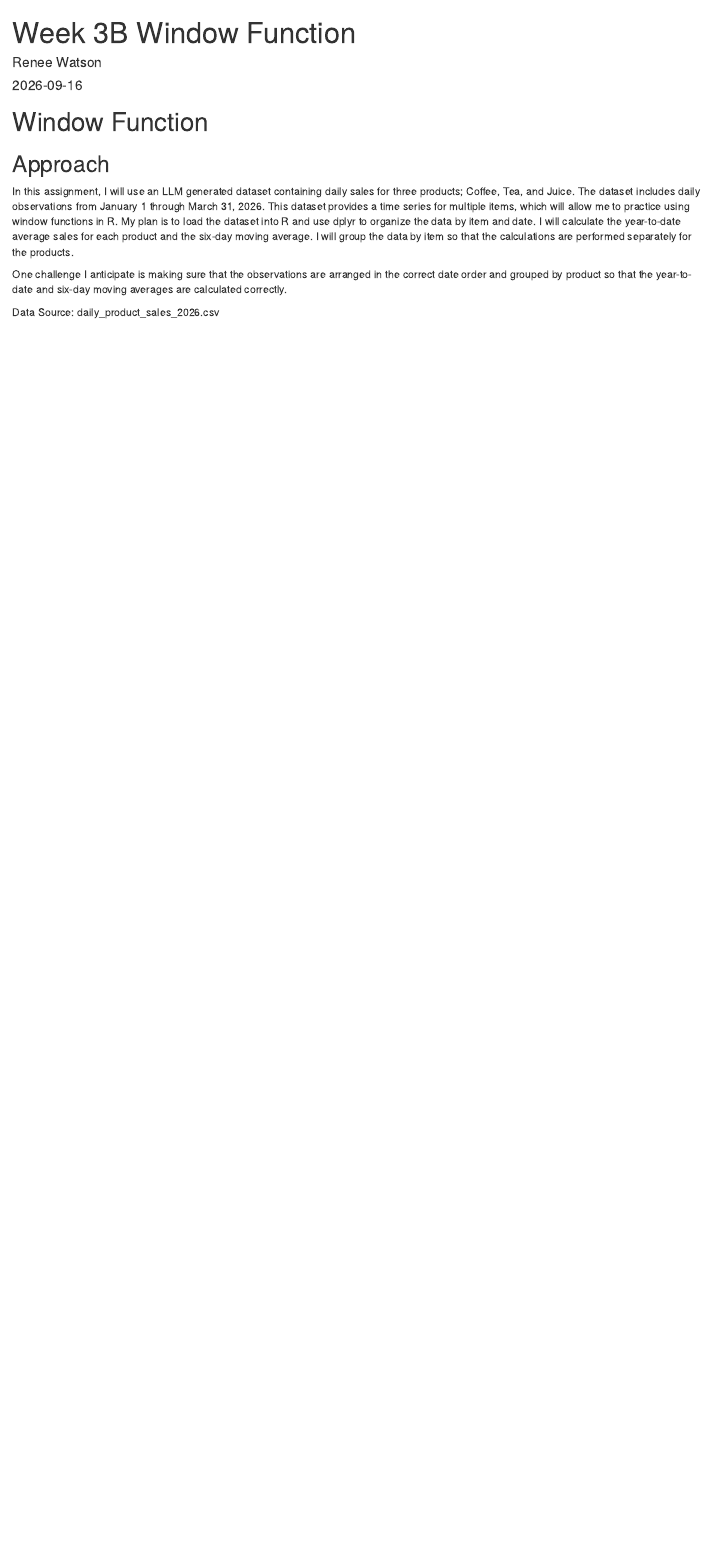
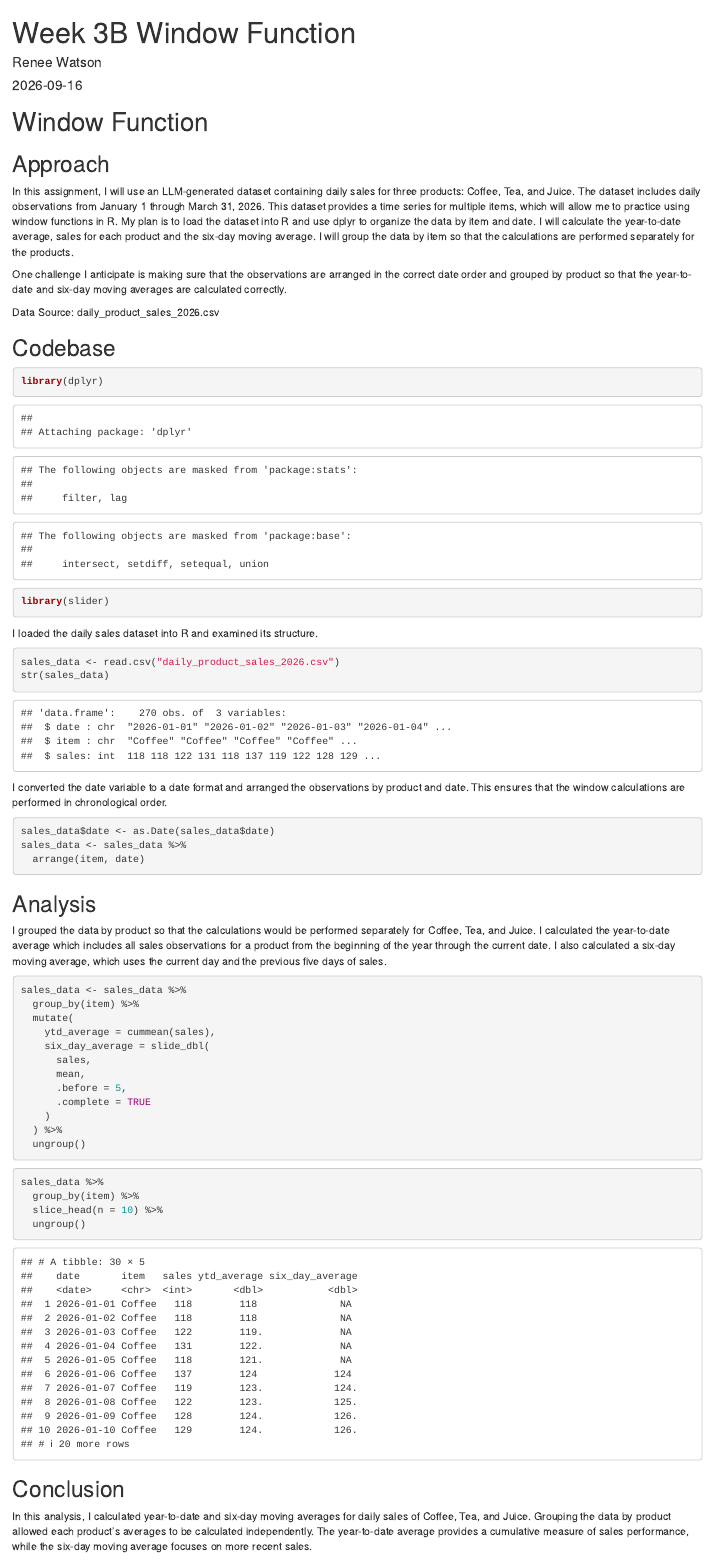
Before and after one commit to reneewatson15/Window-Function, an R Markdown document (Window Function.Rmd): the page in a window 1100 px wide, from its top. Rendered offline with R 4.5, knitr and Pandoc, with nearby package versions.

Commit message:
Codebase

````diff
--- a/Window Function.Rmd
+++ b/Window Function.Rmd
@@ -9,8 +9,61 @@ output: html_document
 
 ## Approach
 
-In this assignment, I will use an LLM generated dataset containing daily sales for three products; Coffee, Tea, and Juice. The dataset includes daily observations from January 1 through March 31, 2026. This dataset provides a time series for multiple items, which will allow me to practice using window functions in R. My plan is to load the dataset into R and use dplyr to organize the data by item and date. I will calculate the year-to-date average sales for each product and the six-day moving average. I will group the data by item so that the calculations are performed separately for the products.
+In this assignment, I will use an LLM-generated dataset containing daily sales for three products: Coffee, Tea, and Juice. The dataset includes daily observations from January 1 through March 31, 2026. This dataset provides a time series for multiple items, which will allow me to practice using window functions in R. My plan is to load the dataset into R and use dplyr to organize the data by item and date. I will calculate the year-to-date average, sales for each product and the six-day moving average. I will group the data by item so that the calculations are performed separately for the products.
 
 One challenge I anticipate is making sure that the observations are arranged in the correct date order and grouped by product so that the year-to-date and six-day moving averages are calculated correctly.
 
 Data Source: daily_product_sales_2026.csv
+
+## Codebase
+
+```{r}
+library(dplyr)
+library(slider)
+```
+
+I loaded the daily sales dataset into R and examined its structure.
+
+```{r}
+sales_data <- read.csv("daily_product_sales_2026.csv")
+str(sales_data)
+```
+
+I converted the date variable to a date format and arranged the observations by product and date. This ensures that the window calculations are performed in chronological order.
+
+```{r}
+sales_data$date <- as.Date(sales_data$date)
+sales_data <- sales_data %>%
+  arrange(item, date)
+```
+
+## Analysis
+
+I grouped the data by product so that the calculations would be performed separately for Coffee, Tea, and Juice. I calculated the year-to-date average which includes all sales observations for a product from the beginning of the year through the current date. I also calculated a six-day moving average, which uses the current day and the previous five days of sales.
+
+```{r}
+sales_data <- sales_data %>%
+  group_by(item) %>%
+  mutate(
+    ytd_average = cummean(sales),
+    six_day_average = slide_dbl(
+      sales,
+      mean,
+      .before = 5,
+      .complete = TRUE
+    )
+  ) %>%
+  ungroup()
+
+```
+
+```{r}
+sales_data %>%
+  group_by(item) %>%
+  slice_head(n = 10) %>%
+  ungroup()
+```
+
+## Conclusion
+
+In this analysis, I calculated year-to-date and six-day moving averages for daily sales of Coffee, Tea, and Juice. Grouping the data by product allowed each product's averages to be calculated independently. The year-to-date average provides a cumulative measure of sales performance, while the six-day moving average focuses on more recent sales.
````
Also changed, not shown: Window-Function.html, Window Function.Rmd (6 more changed lines).
